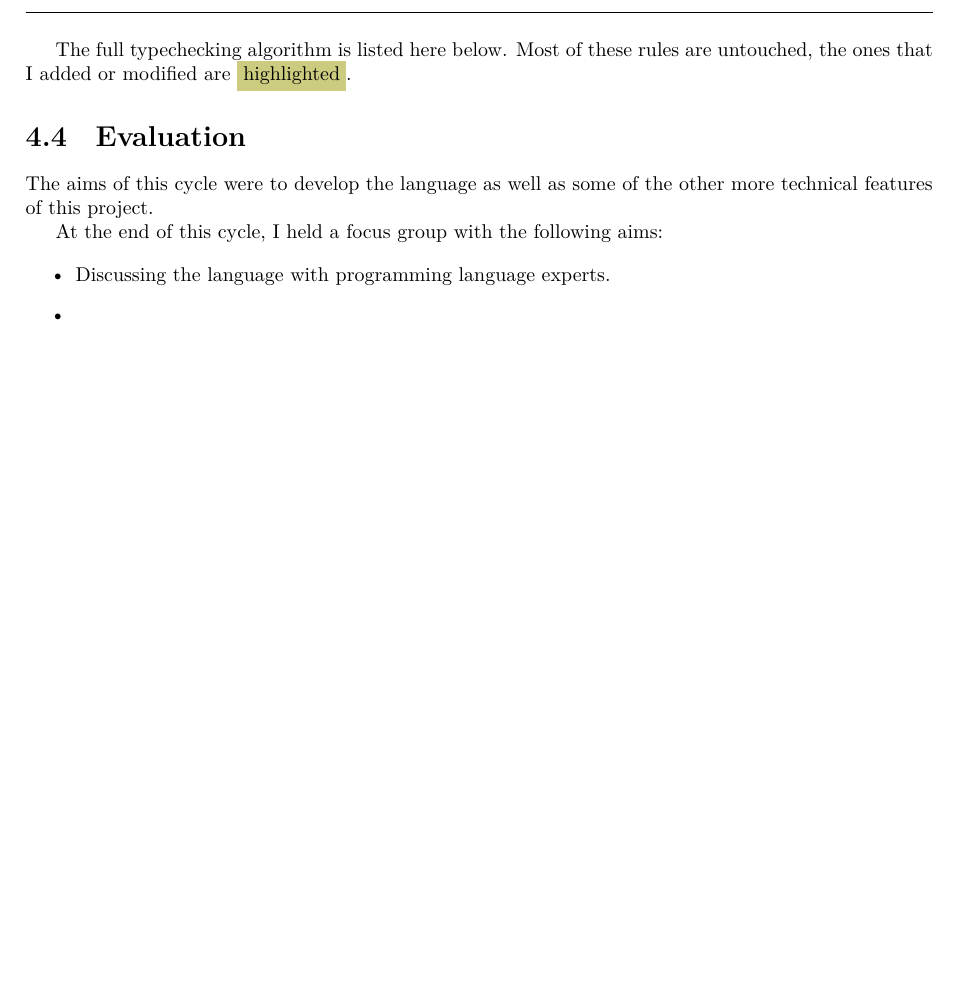
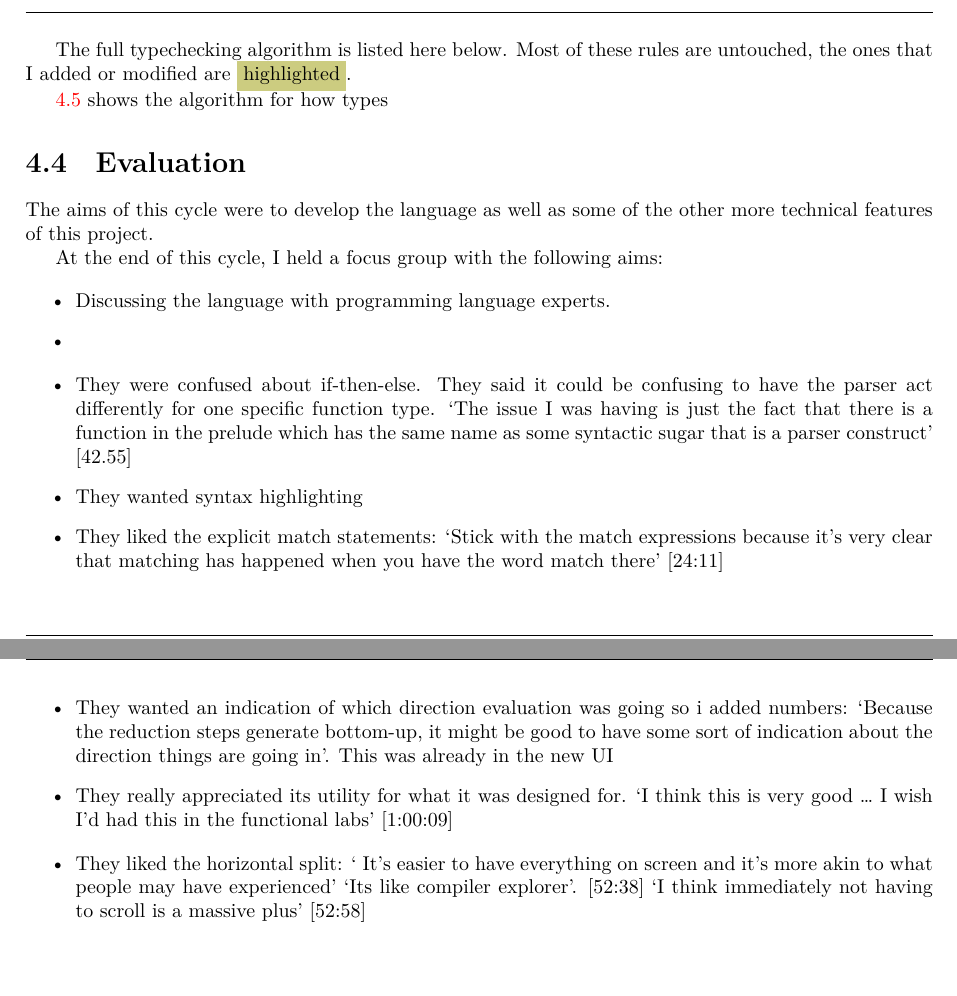
Before and after one commit to kiran-isaac/Dissertation, a LaTeX thesis (Dissertation.tex, which reads sections/c2.tex): part of page 34 of 54 before the commit and two parts of pages 34 and 37 of 55 after it, the two joined at a grey line, cut so that both start at the same text, the shorter picture padded with empty space. Compiled offline with XeLaTeX.

Commit message:
added afg quotes

```diff
--- a/sections/c2.tex
+++ b/sections/c2.tex
@@ -142,6 +142,8 @@ The type checker will be bidirectional, and will follow and algorithm largely ba
 
 The full typechecking algorithm is listed here below. Most of these rules are untouched, the ones that I added or modified are \colorbox{myTcRuleColour}{highlighted}.
 
+\ref{fig:alg-subtyping} shows the algorithm for how types
+
 \input{sections/fig_subtype}
 \input{sections/fig_ctx_instance}
 \input{sections/fig_tc_rules}
@@ -156,3 +158,17 @@ At the end of this cycle, I held a focus group with the following aims:
     \item Discussing the language with programming language experts.
     \item
 \end{itemize}
+
+\begin{itemize}
+    \item They were confused about if-then-else. They said it could be confusing to have the parser act differently for one specific function type. `The issue I was having is just the fact that there is a function in the prelude which has
+    the same name as some syntactic sugar that is a parser construct' [42.55]
+    \item They wanted syntax highlighting
+    \item They liked the explicit match statements: `Stick with the match expressions because it's very clear that matching has happened when you have the word match there' [24:11]
+    \item They wanted an indication of which direction evaluation was going so i added numbers: `Because the reduction steps generate bottom-up,
+    it might be good to have some sort of indication about the direction things are going in'. This was already in the new UI
+    \item They really appreciated its utility for what it was designed for. `I think this is very good \ldots\ I wish I'd had this in the functional labs' [1:00:09]
+\end{itemize}
+
+\begin{itemize}
+    \item They liked the horizontal split: ` It's easier to have everything on screen and it's more akin to what people may have experienced' `Its like compiler explorer'. [52:38] `I think immediately not having to scroll is a massive plus' [52:58]
+\end{itemize}
```
Also changed, not shown: sections/bg.tex (+1 -0 lines), Dissertation.pdf.
